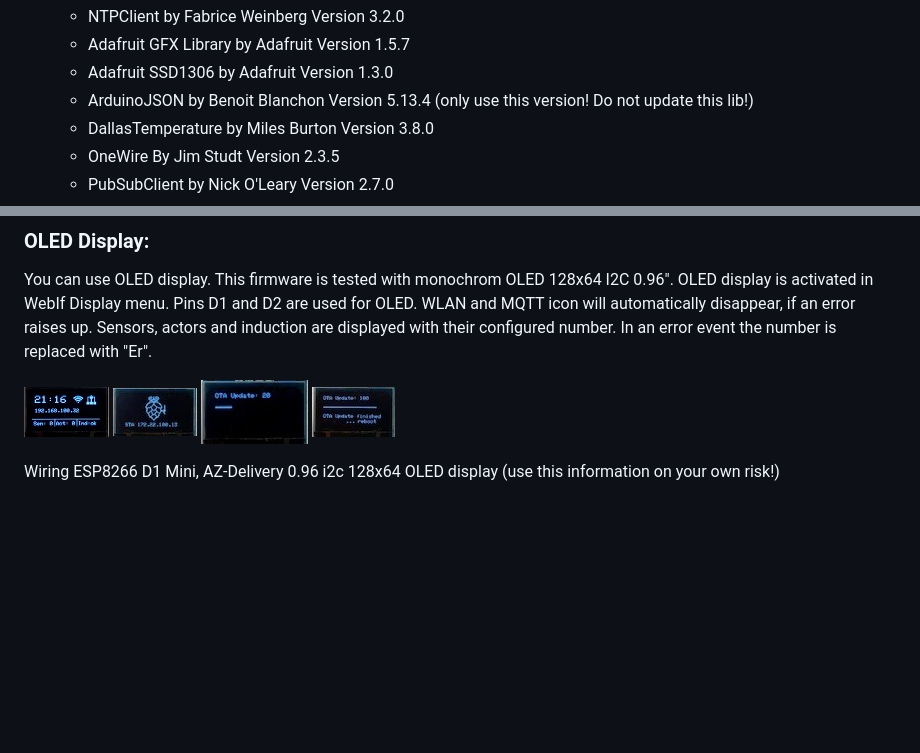
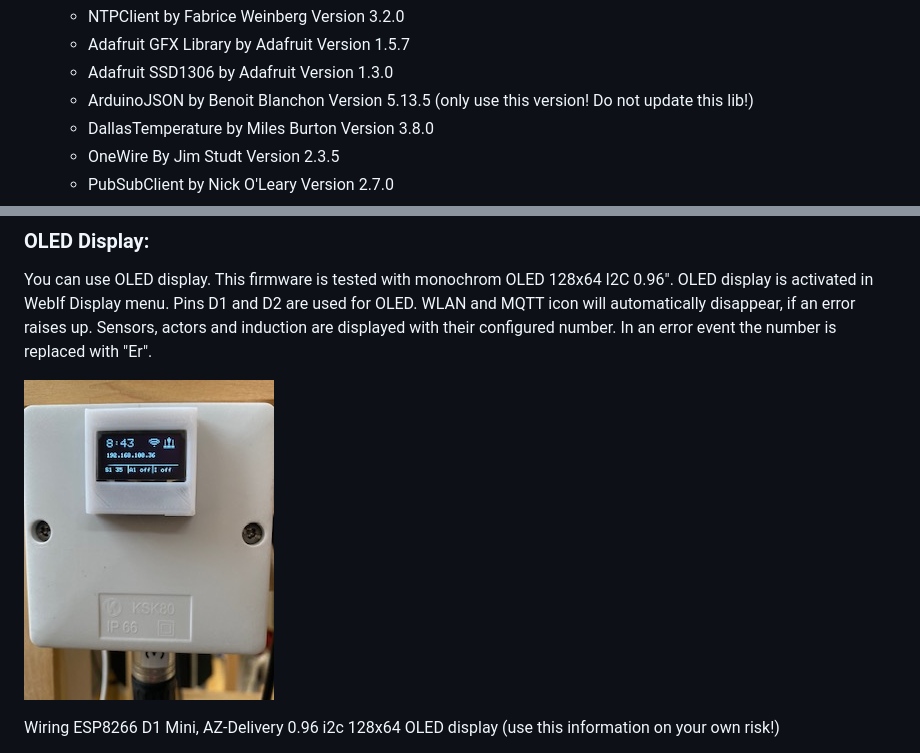
Before and after one commit to matschie1/MQTTDevice, a Markdown page: README.md, 2 parts joined by grey strips. Drawn GitHub-style; pictures changed too: img/display4.jpg (added); blank space fills up the shorter version.

```diff
--- a/README.md
+++ b/README.md
@@ -42,7 +42,7 @@ Installation: https://hobbybrauer.de/forum/viewtopic.php?f=58&t=19036&p=309196#p
   * NTPClient by Fabrice Weinberg Version 3.2.0
   * Adafruit GFX Library by Adafruit Version 1.5.7
   * Adafruit SSD1306 by Adafruit Version 1.3.0
-  * ArduinoJSON by Benoit Blanchon Version 5.13.4 (only use this version! Do not update this lib!)
+  * ArduinoJSON by Benoit Blanchon Version 5.13.5 (only use this version! Do not update this lib!)
   * DallasTemperature by Miles Burton Version 3.8.0
   * OneWire By Jim Studt Version 2.3.5
   * PubSubClient by Nick O'Leary Version 2.7.0
@@ -106,10 +106,7 @@ WLAN and MQTT icon will automatically disappear, if an error raises up.
 Sensors, actors and induction are displayed with their configured number. In an error event the number is replaced with "Er".
 
 
-![oled1](/img/display3.jpg)
-![oled2](/img/display2.jpg)
-![oled3](/img/display.jpg)
-![oled4](/img/display1.jpg)
+![oled1](/img/display4.jpg)
 
 Wiring ESP8266 D1 Mini, AZ-Delivery 0.96 i2c 128x64 OLED display (use this information on your own risk!)
 
```
